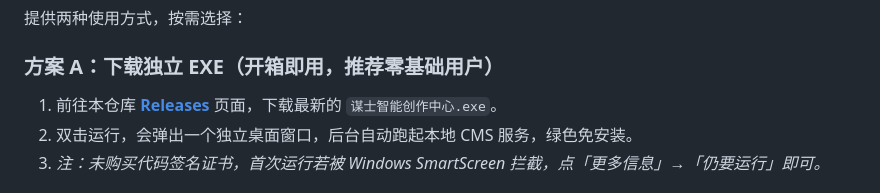
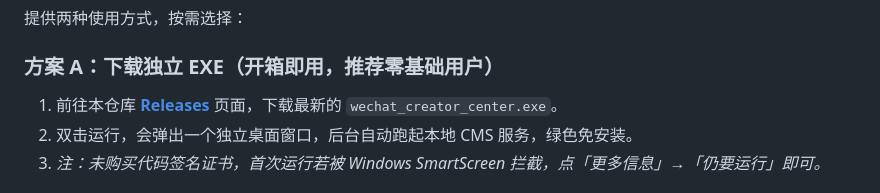
Before and after one commit to feiyanglyy-stack/wechat_creator_center, a Markdown page: README.md, the part around the change. Drawn GitHub-style.

Commit message:
@ docs: 统一 Release 资产文件名为 wechat_creator_center.exe
Co-Authored-By: Claude Opus 4.8 (1M context) <noreply@anthropic.com>
@

```diff
--- a/README.md
+++ b/README.md
@@ -26,7 +26,7 @@
 
 ### 方案 A：下载独立 EXE（开箱即用，推荐零基础用户）
 
-1. 前往本仓库 **[Releases](../../releases)** 页面，下载最新的 `谋士智能创作中心.exe`。
+1. 前往本仓库 **[Releases](../../releases)** 页面，下载最新的 `wechat_creator_center.exe`。
 2. 双击运行，会弹出一个独立桌面窗口，后台自动跑起本地 CMS 服务，绿色免安装。
 3. *注：未购买代码签名证书，首次运行若被 Windows SmartScreen 拦截，点「更多信息」→「仍要运行」即可。*
 
```
